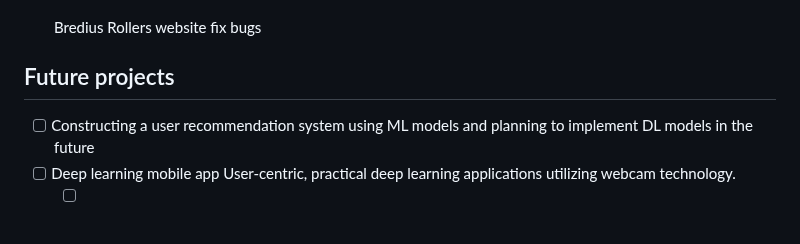
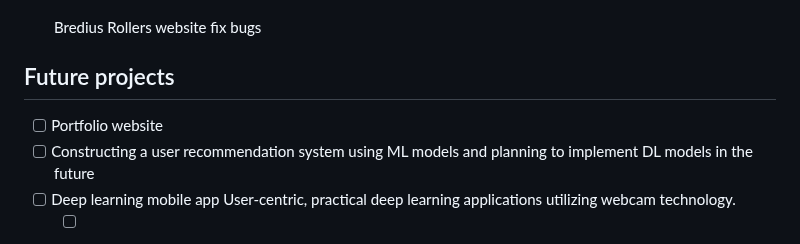
Before and after one commit to xgino/xGino, a Markdown page: README.MD, the part around the change. GitHub-like rendering.

```diff
--- a/README.MD
+++ b/README.MD
@@ -72,6 +72,7 @@
 
 
 ## Future projects
+- [ ] Portfolio website
 - [ ] Constructing a user recommendation system using ML models and planning to implement DL models in the future
 - [ ] Deep learning mobile app
     User-centric, practical deep learning applications utilizing webcam technology.
```
